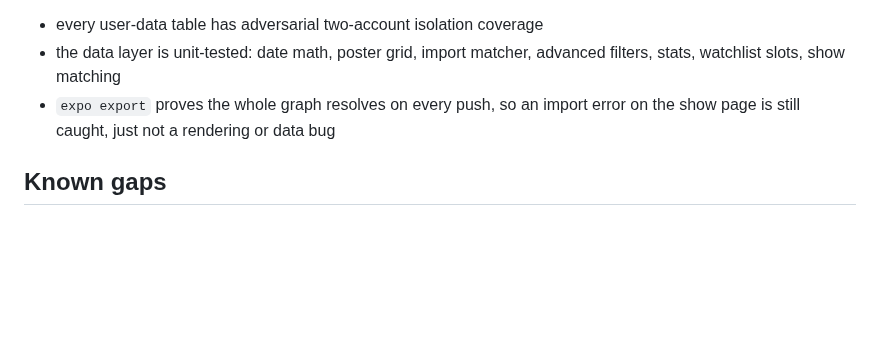
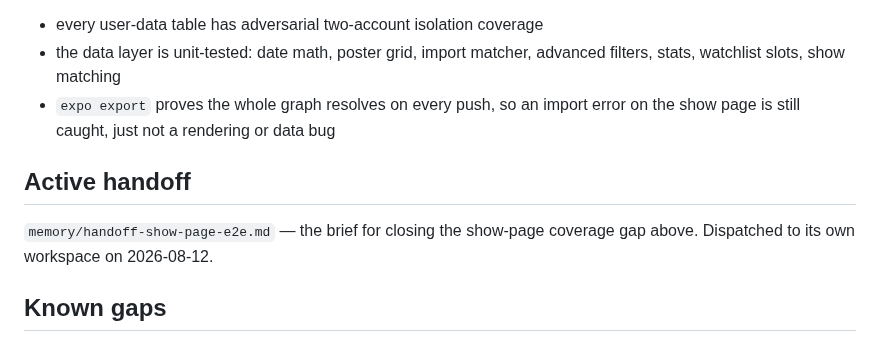
Before and after one commit to thomaspryor/BroadwayScorecard-app, a Markdown page: memory/testing.md, the part around the change. GitHub-like rendering; blank space fills up the shorter version.

```diff
--- a/memory/testing.md
+++ b/memory/testing.md
@@ -238,6 +238,11 @@ What IS well covered, so the gap is narrower than the table alone suggests:
 - `expo export` proves the whole graph resolves on every push, so an import
   error on the show page is still caught, just not a rendering or data bug
 
+## Active handoff
+
+`memory/handoff-show-page-e2e.md` — the brief for closing the show-page
+coverage gap above. Dispatched to its own workspace on 2026-08-12.
+
 ## Known gaps
 
 - No React component/render tests. Deliberate: Maestro covers the same ground
```
Also changed, not shown: memory/handoff-show-page-e2e.md (added, +111 -0 lines).
